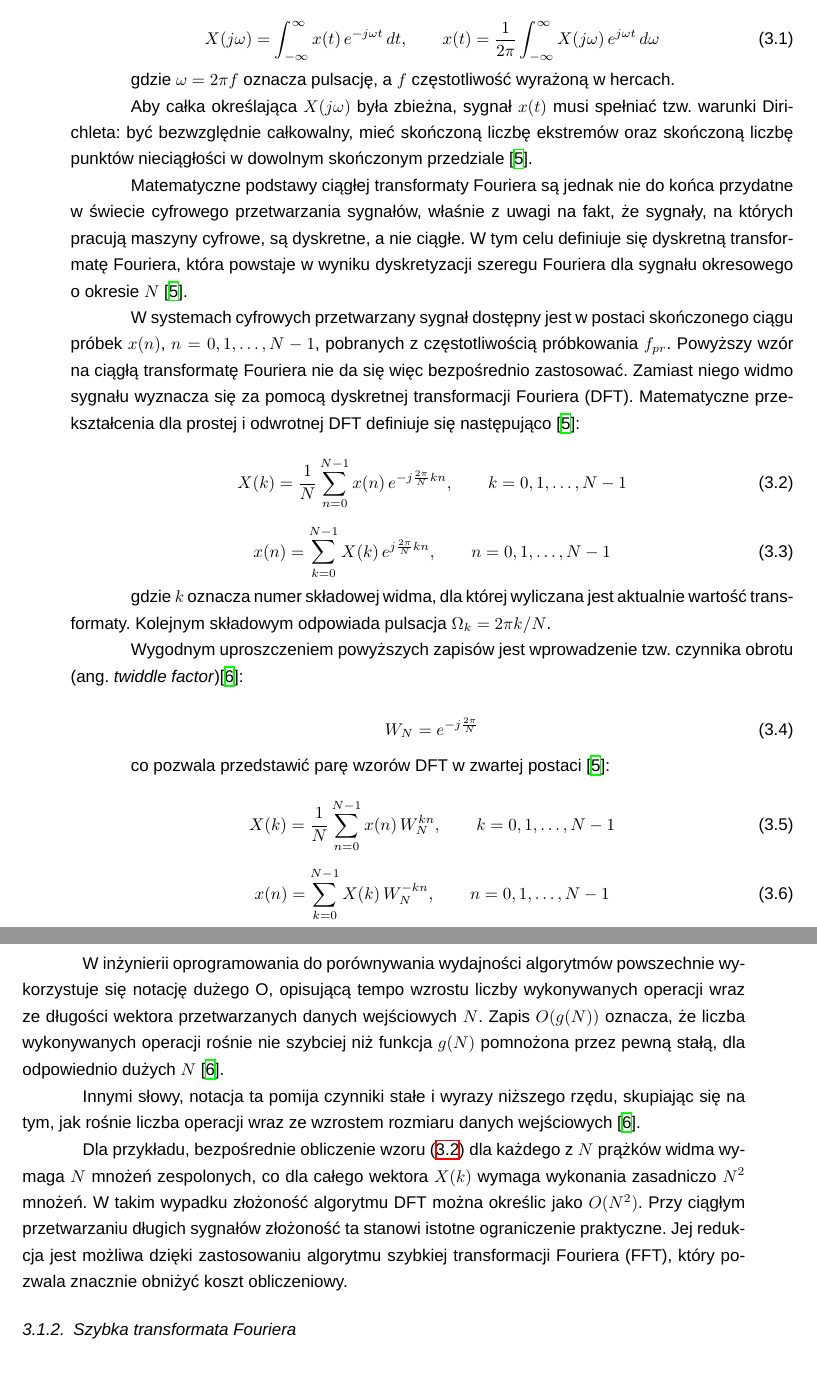
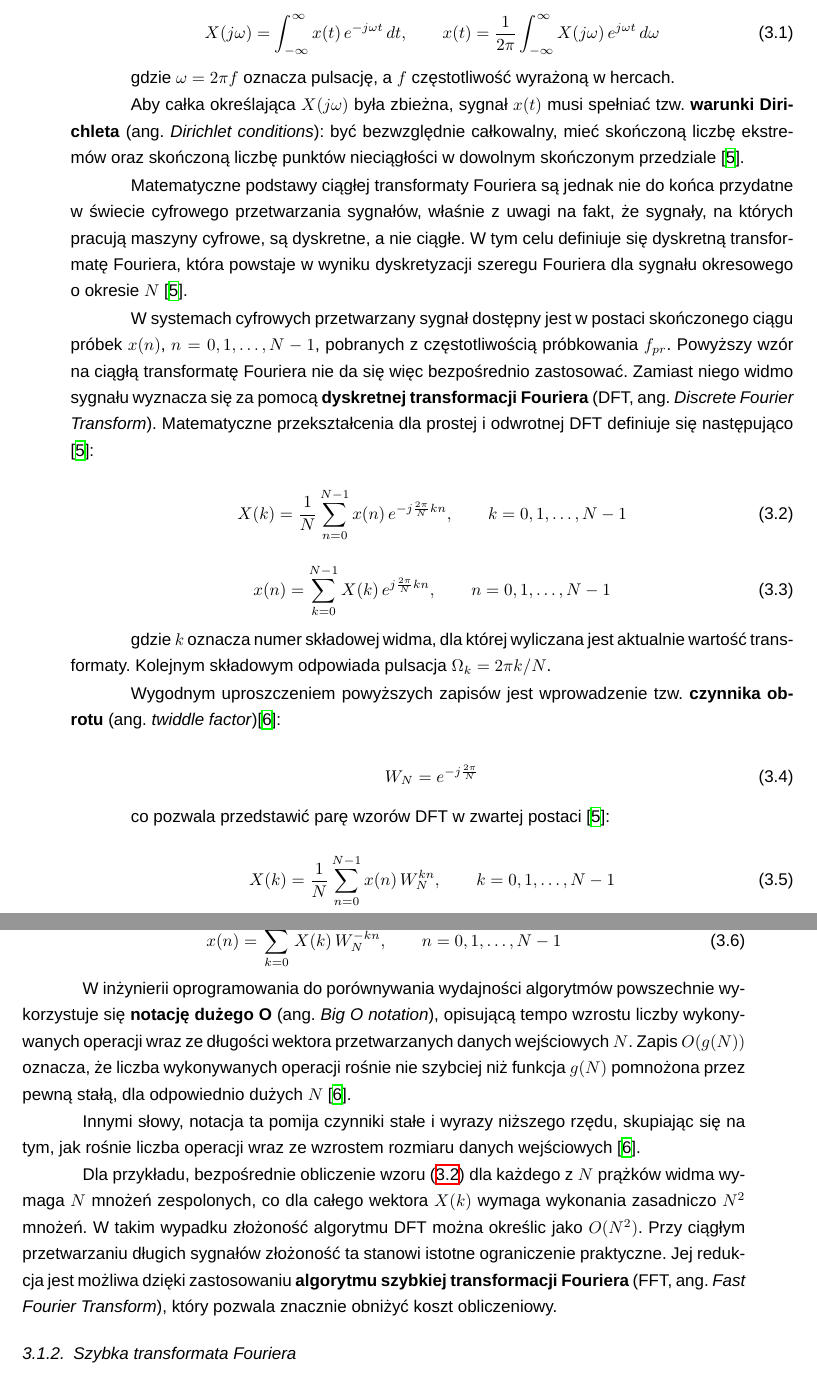
Before and after one commit to KubaLawicki/MasterDegree, a LaTeX thesis (PracaMgr.tex, which reads Rozdzial3.tex): two parts of pages 19 and 20 of 33 before the commit and two parts of pages 19 and 20 of 34 after it, joined at a grey line, cut so that both start at the same text. Compiled offline with XeLaTeX; a missing font is replaced by an installed copy or a similar font.

Commit message:
Po pogrubianiu od clauda

```diff
--- a/Rozdzial3.tex
+++ b/Rozdzial3.tex
@@ -11,11 +11,11 @@ x(t) = \frac{1}{2\pi}\int_{-\infty}^{\infty} X(j\omega)\, e^{j\omega t}\, d\omeg
 
 gdzie $\omega = 2\pi f$ oznacza pulsację, a $f$ częstotliwość wyrażoną w hercach.
 
-Aby całka określająca $X(j\omega)$ była zbieżna, sygnał $x(t)$ musi spełniać tzw. warunki Dirichleta: być bezwzględnie całkowalny, mieć skończoną liczbę ekstremów oraz skończoną liczbę punktów nieciągłości w dowolnym skończonym przedziale \cite{ZielinskiDSP}.
+Aby całka określająca $X(j\omega)$ była zbieżna, sygnał $x(t)$ musi spełniać tzw. \textbf{warunki Dirichleta} (ang. \textit{Dirichlet conditions}): być bezwzględnie całkowalny, mieć skończoną liczbę ekstremów oraz skończoną liczbę punktów nieciągłości w dowolnym skończonym przedziale \cite{ZielinskiDSP}.
 
 Matematyczne podstawy ciągłej transformaty Fouriera są jednak nie do końca przydatne w świecie cyfrowego przetwarzania sygnałów, właśnie z uwagi na fakt, że sygnały, na których pracują maszyny cyfrowe, są dyskretne, a nie ciągłe. W tym celu definiuje się dyskretną transformatę Fouriera, która powstaje w wyniku dyskretyzacji szeregu Fouriera dla sygnału okresowego o okresie $N$ \cite{ZielinskiDSP}.
 
-W systemach cyfrowych przetwarzany sygnał dostępny jest w postaci skończonego ciągu próbek $x(n)$, $n = 0, 1, \dots, N-1$, pobranych z częstotliwością próbkowania $f_{pr}$. Powyższy wzór na ciągłą transformatę Fouriera nie da się więc bezpośrednio zastosować. Zamiast niego widmo sygnału wyznacza się za pomocą dyskretnej transformacji Fouriera (DFT). Matematyczne przekształcenia dla prostej i odwrotnej DFT definiuje się następująco \cite{ZielinskiDSP}:
+W systemach cyfrowych przetwarzany sygnał dostępny jest w postaci skończonego ciągu próbek $x(n)$, $n = 0, 1, \dots, N-1$, pobranych z częstotliwością próbkowania $f_{pr}$. Powyższy wzór na ciągłą transformatę Fouriera nie da się więc bezpośrednio zastosować. Zamiast niego widmo sygnału wyznacza się za pomocą \textbf{dyskretnej transformacji Fouriera} (DFT, ang. \textit{Discrete Fourier Transform}). Matematyczne przekształcenia dla prostej i odwrotnej DFT definiuje się następująco \cite{ZielinskiDSP}:
 
 \begin{equation}
 X(k) = \frac{1}{N}\sum_{n=0}^{N-1} x(n)\, e^{-j\frac{2\pi}{N}kn},
@@ -52,11 +52,11 @@ x(n) = \sum_{k=0}^{N-1} X(k)\, W_N^{-kn},
 \end{equation}
 
 
-W inżynierii oprogramowania do porównywania wydajności algorytmów powszechnie wykorzystuje się notację dużego O, opisującą tempo wzrostu liczby wykonywanych operacji wraz ze długości wektora przetwarzanych danych wejściowych $N$. Zapis $O(g(N))$ oznacza, że liczba wykonywanych operacji rośnie nie szybciej niż funkcja $g(N)$ pomnożona przez pewną stałą, dla odpowiednio dużych $N$ \cite{CormenIntroductionAlgorithms}.
+W inżynierii oprogramowania do porównywania wydajności algorytmów powszechnie wykorzystuje się \textbf{notację dużego O} (ang. \textit{Big O notation}), opisującą tempo wzrostu liczby wykonywanych operacji wraz ze długości wektora przetwarzanych danych wejściowych $N$. Zapis $O(g(N))$ oznacza, że liczba wykonywanych operacji rośnie nie szybciej niż funkcja $g(N)$ pomnożona przez pewną stałą, dla odpowiednio dużych $N$ \cite{CormenIntroductionAlgorithms}.
 
 Innymi słowy, notacja ta pomija czynniki stałe i wyrazy niższego rzędu, skupiając się na tym, jak rośnie liczba operacji wraz ze wzrostem rozmiaru danych wejściowych \cite{CormenIntroductionAlgorithms}.
 
-Dla przykładu, bezpośrednie obliczenie wzoru \eqref{eq:dft_analiza} dla każdego z $N$ prążków widma wymaga $N$ mnożeń zespolonych, co dla całego wektora $X(k)$ wymaga wykonania zasadniczo $N^2$ mnożeń. W takim wypadku złożoność algorytmu DFT można określic jako $O(N^2)$. Przy ciągłym przetwarzaniu długich sygnałów złożoność ta stanowi istotne ograniczenie praktyczne. Jej redukcja jest możliwa dzięki zastosowaniu algorytmu szybkiej transformacji Fouriera (FFT), który pozwala znacznie obniżyć koszt obliczeniowy.
+Dla przykładu, bezpośrednie obliczenie wzoru \eqref{eq:dft_analiza} dla każdego z $N$ prążków widma wymaga $N$ mnożeń zespolonych, co dla całego wektora $X(k)$ wymaga wykonania zasadniczo $N^2$ mnożeń. W takim wypadku złożoność algorytmu DFT można określic jako $O(N^2)$. Przy ciągłym przetwarzaniu długich sygnałów złożoność ta stanowi istotne ograniczenie praktyczne. Jej redukcja jest możliwa dzięki zastosowaniu \textbf{algorytmu szybkiej transformacji Fouriera} (FFT, ang. \textit{Fast Fourier Transform}), który pozwala znacznie obniżyć koszt obliczeniowy.
 \subsection{Szybka transformata Fouriera}
 Redukcja złożoności obliczeniowej DFT jest możliwa dzięki zastosowaniu algorytmów określanych mianem szybkich transformacji Fouriera (FFT). Można w tym wypadku mówić o pewnym zbiorze rozwiązań, bazujących na tym samym koncepcie. Po raz pierwszy algorytm ten zaproponowano w latach sześćdziesiątych XX wieku w pracy \cite{CooleyTurkeyFFT}. Rodzina algorytmów FFT pozwala na znaczące obniżenie złożoności obliczeniowej, przy zachowaniu takiej samej poprawności obliczeń jak w przypadku klasycznego algorytmu DFT. FFT jest więc wydajnym sposobem na obliczenie DFT — jego złożoność obliczeniowa spada do rzędu $O(N\log_2 N)$ \cite{ZielinskiDSP}.
 
```
Also changed, not shown: PracaMgr.pdf, Rozdzial3.tex (8 more changed lines).
